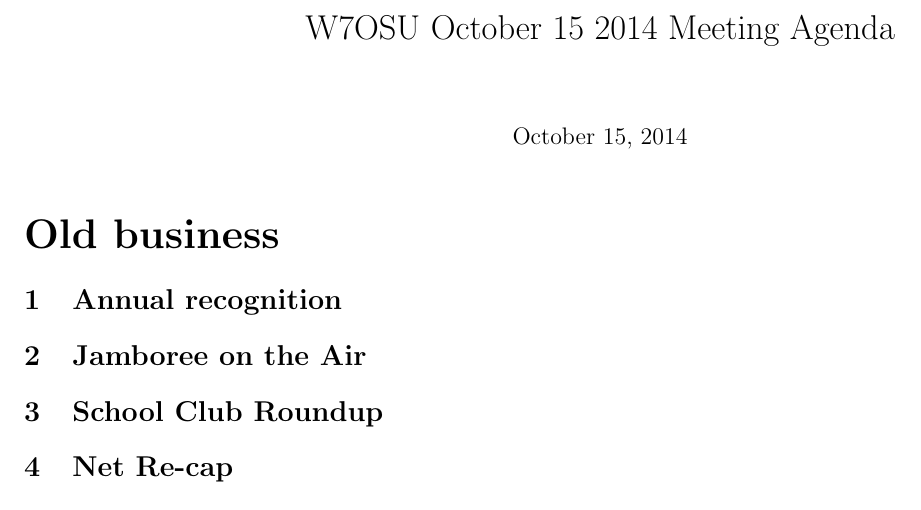
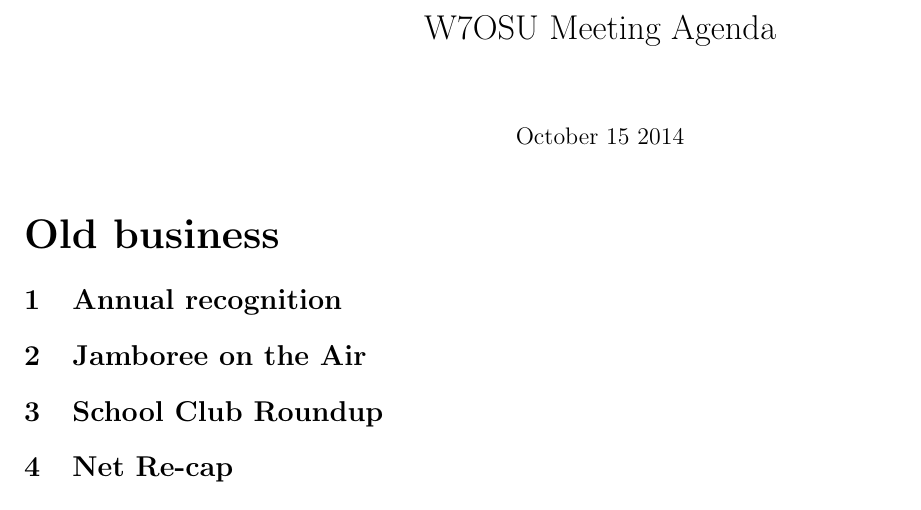
Before and after one commit to Odysimus/W7OSU, a LaTeX document (meetings/2014/fall/oct_15_agenda.tex): part of the page, cut so that both start at the same text. Compiled offline with pdfLaTeX.

Commit message:
fixed date

```diff
--- a/meetings/2014/fall/oct_14_agenda.tex
+++ b/meetings/2014/fall/oct_15_agenda.tex
@@ -4,7 +4,8 @@
 \usepackage{amsfonts}
 \usepackage{amssymb}
 \usepackage[left=0.25in, right=0.25in, top=0.25in, bottom=0.25in]{geometry}
-\title{W7OSU October 15 2014 Meeting Agenda}
+\title{W7OSU Meeting Agenda}
+\date{October 15 2014}
 \begin{document}
 \maketitle
 
```
